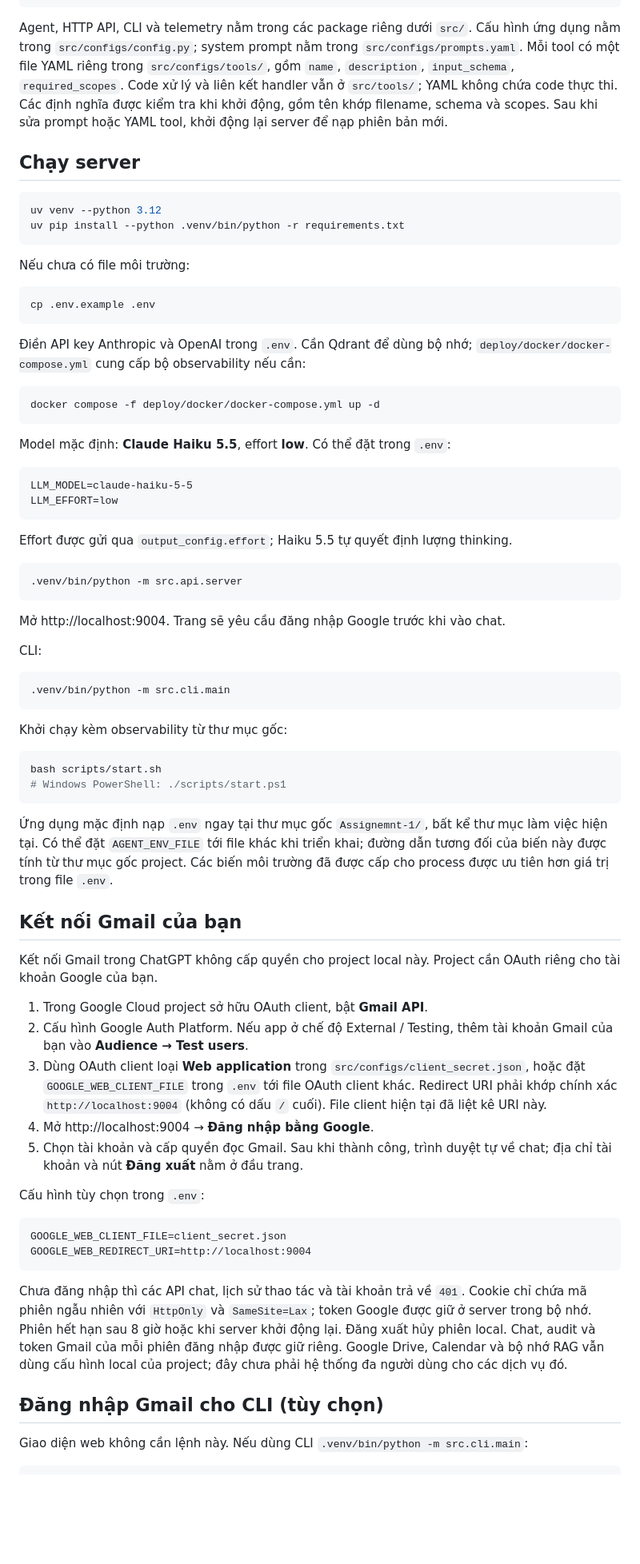
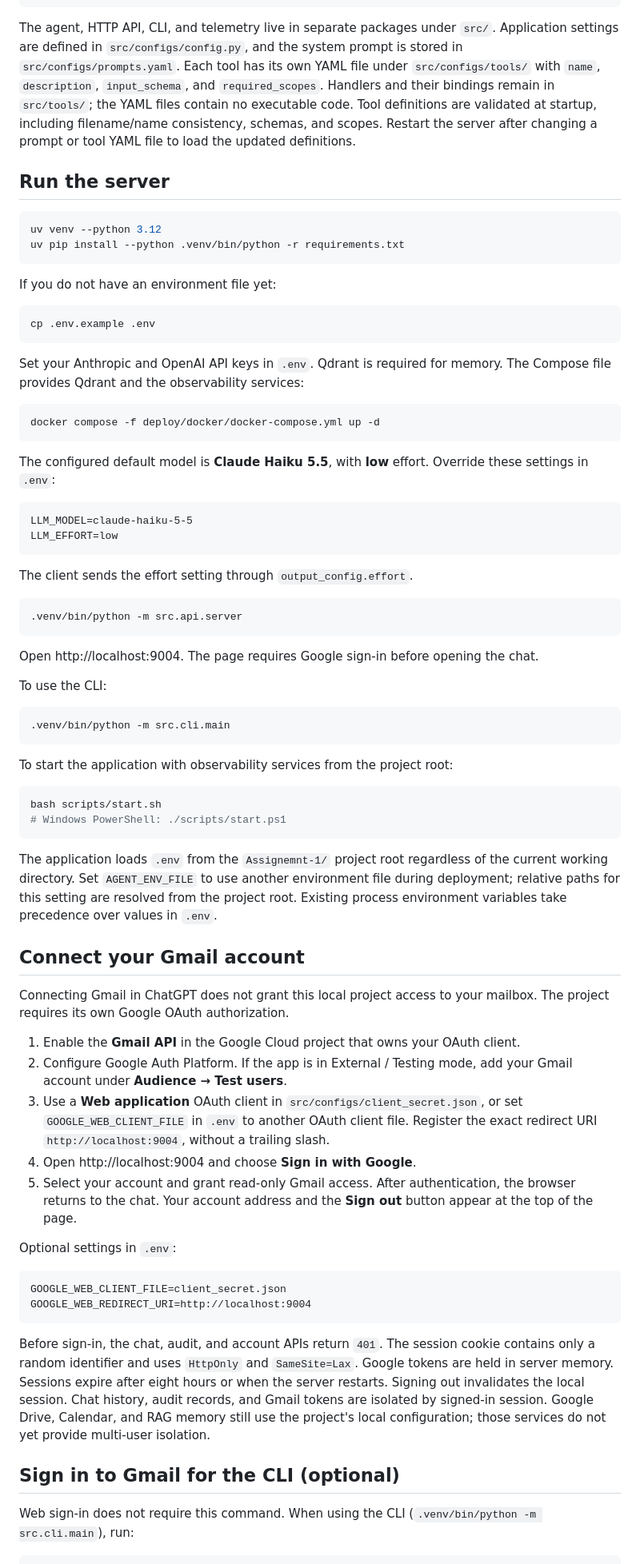
Before and after one commit to taoschua1009/web-search, a Markdown page: README.md, the part around one of its changes. Shown at 80% size. Drawn GitHub-style; blank space fills up the shorter version.

Commit message:
docs: translate README into English

````diff
--- a/README.md
+++ b/README.md
@@ -31,99 +31,103 @@ Assignemnt-1/
 └── tests/
 ```
 
-Agent, HTTP API, CLI và telemetry nằm trong các package riêng dưới `src/`.
-Cấu hình ứng dụng nằm trong `src/configs/config.py`; system prompt nằm trong
-`src/configs/prompts.yaml`. Mỗi tool có một file YAML riêng trong
-`src/configs/tools/`, gồm `name`, `description`, `input_schema`, `required_scopes`.
-Code xử lý và liên kết handler vẫn ở `src/tools/`; YAML không chứa code thực thi.
-Các định nghĩa được kiểm tra khi khởi động, gồm tên khớp filename, schema và scopes.
-Sau khi sửa prompt hoặc YAML tool, khởi động lại server để nạp phiên bản mới.
+The agent, HTTP API, CLI, and telemetry live in separate packages under `src/`.
+Application settings are defined in `src/configs/config.py`, and the system prompt
+is stored in `src/configs/prompts.yaml`. Each tool has its own YAML file under
+`src/configs/tools/` with `name`, `description`, `input_schema`, and `required_scopes`.
+Handlers and their bindings remain in `src/tools/`; the YAML files contain no
+executable code. Tool definitions are validated at startup, including filename/name
+consistency, schemas, and scopes. Restart the server after changing a prompt or
+tool YAML file to load the updated definitions.
 
-## Chạy server
+## Run the server
 
 ```bash
 uv venv --python 3.12
 uv pip install --python .venv/bin/python -r requirements.txt
 ```
 
-Nếu chưa có file môi trường:
+If you do not have an environment file yet:
 
 ```bash
 cp .env.example .env
 ```
 
-Điền API key Anthropic và OpenAI trong `.env`. Cần Qdrant để dùng bộ nhớ;
-`deploy/docker/docker-compose.yml` cung cấp bộ observability nếu cần:
+Set your Anthropic and OpenAI API keys in `.env`. Qdrant is required for memory.
+The Compose file provides Qdrant and the observability services:
 
 ```bash
 docker compose -f deploy/docker/docker-compose.yml up -d
 ```
 
-Model mặc định: **Claude Haiku 5.5**, effort **low**. Có thể đặt trong `.env`:
+The configured default model is **Claude Haiku 5.5**, with **low** effort.
+Override these settings in `.env`:
 
 ```dotenv
 LLM_MODEL=claude-haiku-5-5
 LLM_EFFORT=low
 ```
 
-Effort được gửi qua `output_config.effort`; Haiku 5.5 tự quyết định lượng thinking.
+The client sends the effort setting through `output_config.effort`.
 
 ```bash
 .venv/bin/python -m src.api.server
 ```
 
-Mở http://localhost:9004. Trang sẽ yêu cầu đăng nhập Google trước khi vào chat.
+Open http://localhost:9004. The page requires Google sign-in before opening the chat.
 
-CLI:
+To use the CLI:
 
 ```bash
 .venv/bin/python -m src.cli.main
 ```
 
-Khởi chạy kèm observability từ thư mục gốc:
+To start the application with observability services from the project root:
 
 ```bash
 bash scripts/start.sh
 # Windows PowerShell: ./scripts/start.ps1
 ```
 
-Ứng dụng mặc định nạp `.env` ngay tại thư mục gốc `Assignemnt-1/`, bất kể thư mục
-làm việc hiện tại. Có thể đặt `AGENT_ENV_FILE` tới file khác khi triển khai; đường
-dẫn tương đối của biến này được tính từ thư mục gốc project. Các biến môi trường
-đã được cấp cho process được ưu tiên hơn giá trị trong file `.env`.
+The application loads `.env` from the `Assignemnt-1/` project root regardless of
+the current working directory. Set `AGENT_ENV_FILE` to use another environment
+file during deployment; relative paths for this setting are resolved from the
+project root. Existing process environment variables take precedence over values
+in `.env`.
 
+## Connect your Gmail account
 
-## Kết nối Gmail của bạn
+Connecting Gmail in ChatGPT does not grant this local project access to your
+mailbox. The project requires its own Google OAuth authorization.
 
-Kết nối Gmail trong ChatGPT không cấp quyền cho project local này.
-Project cần OAuth riêng cho tài khoản Google của bạn.
+1. Enable the **Gmail API** in the Google Cloud project that owns your OAuth client.
+2. Configure Google Auth Platform. If the app is in External / Testing mode, add
+   your Gmail account under **Audience → Test users**.
+3. Use a **Web application** OAuth client in `src/configs/client_secret.json`, or set
+   `GOOGLE_WEB_CLIENT_FILE` in `.env` to another OAuth client file. Register the exact
+   redirect URI `http://localhost:9004`, without a trailing slash.
+4. Open http://localhost:9004 and choose **Sign in with Google**.
+5. Select your account and grant read-only Gmail access. After authentication, the
+   browser returns to the chat. Your account address and the **Sign out** button
+   appear at the top of the page.
 
-1. Trong Google Cloud project sở hữu OAuth client, bật **Gmail API**.
-2. Cấu hình Google Auth Platform. Nếu app ở chế độ External / Testing,
-   thêm tài khoản Gmail của bạn vào **Audience → Test users**.
-3. Dùng OAuth client loại **Web application** trong `src/configs/client_secret.json`, hoặc đặt
-   `GOOGLE_WEB_CLIENT_FILE` trong `.env` tới file OAuth client khác.
-   Redirect URI phải khớp chính xác `http://localhost:9004` (không có dấu `/` cuối).
-   File client hiện tại đã liệt kê URI này.
-4. Mở http://localhost:9004 → **Đăng nhập bằng Google**.
-5. Chọn tài khoản và cấp quyền đọc Gmail. Sau khi thành công, trình duyệt tự về chat;
-   địa chỉ tài khoản và nút **Đăng xuất** nằm ở đầu trang.
-
-Cấu hình tùy chọn trong `.env`:
+Optional settings in `.env`:
 
 ```dotenv
 GOOGLE_WEB_CLIENT_FILE=client_secret.json
 GOOGLE_WEB_REDIRECT_URI=http://localhost:9004
 ```
 
-Chưa đăng nhập thì các API chat, lịch sử thao tác và tài khoản trả về `401`.
-Cookie chỉ chứa mã phiên ngẫu nhiên với `HttpOnly` và `SameSite=Lax`; token Google
-được giữ ở server trong bộ nhớ. Phiên hết hạn sau 8 giờ hoặc khi server khởi động lại.
-Đăng xuất hủy phiên local. Chat, audit và token Gmail của mỗi phiên đăng nhập
-được giữ riêng. Google Drive, Calendar và bộ nhớ RAG vẫn dùng cấu hình local của
-project; đây chưa phải hệ thống đa người dùng cho các dịch vụ đó.
+Before sign-in, the chat, audit, and account APIs return `401`.
+The session cookie contains only a random identifier and uses `HttpOnly` and
+`SameSite=Lax`. Google tokens are held in server memory. Sessions expire after
+eight hours or when the server restarts. Signing out invalidates the local
+session. Chat history, audit records, and Gmail tokens are isolated by signed-in
+session. Google Drive, Calendar, and RAG memory still use the project's local
+configuration; those services do not yet provide multi-user isolation.
 
-## Đăng nhập Gmail cho CLI (tùy chọn)
+## Sign in to Gmail for the CLI (optional)
 
-Giao diện web không cần lệnh này. Nếu dùng CLI `.venv/bin/python -m src.cli.main`:
+Web sign-in does not require this command. When using the CLI
+(`.venv/bin/python -m src.cli.main`), run:
 
````
Also changed, not shown: other parts of README.md (+67 -55 lines).
